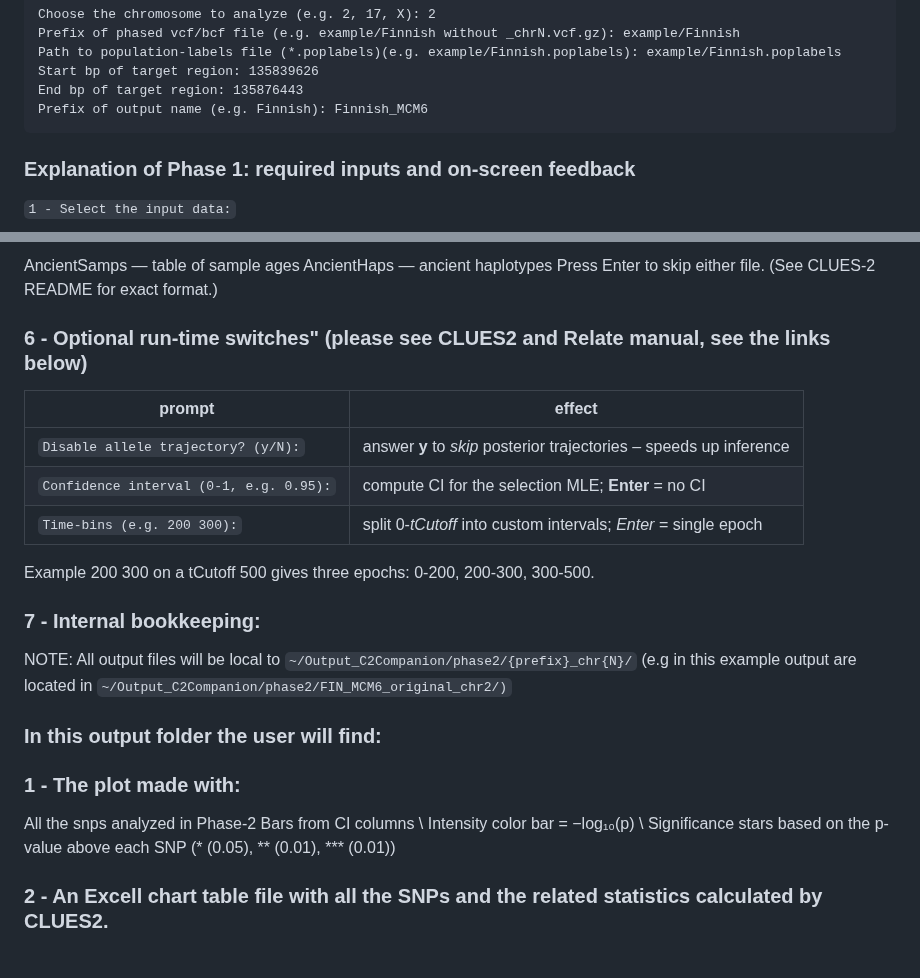
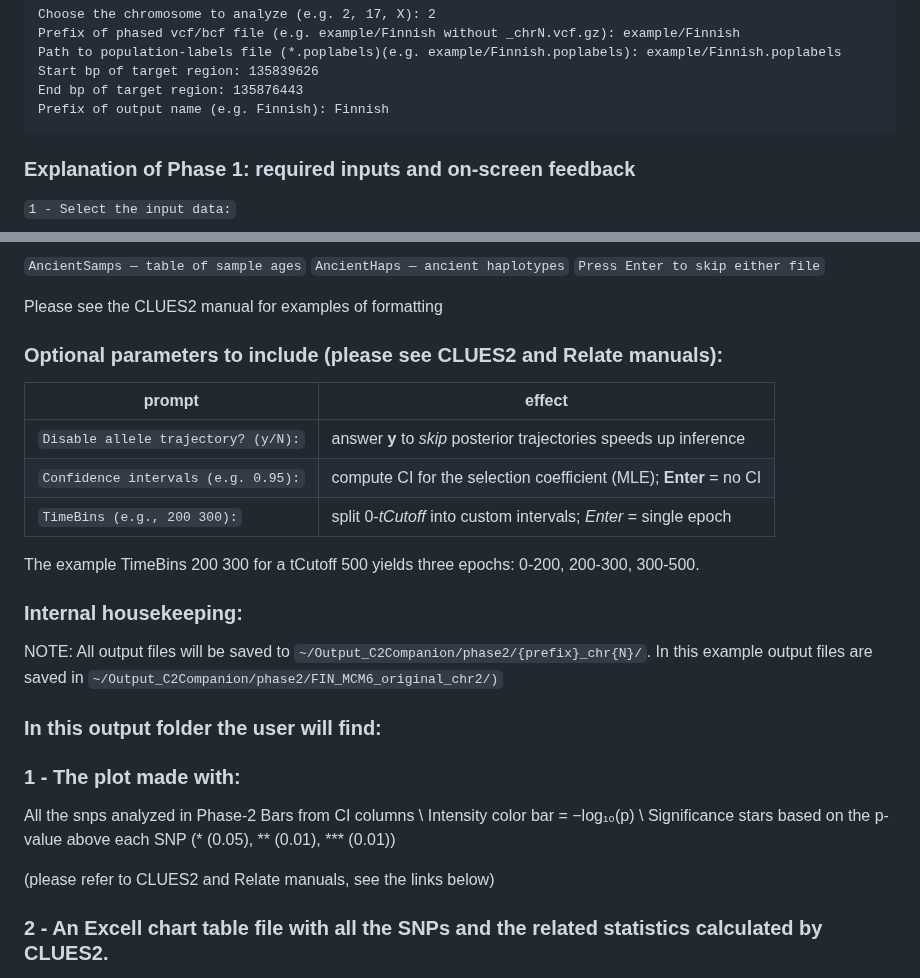
Before and after one commit to alisi1989/CLUES2-Companion, a Markdown page: README.md, 2 parts joined by grey strips. Drawn GitHub-style.

````diff
--- a/README.md
+++ b/README.md
@@ -169,7 +169,7 @@ Prefix of phased vcf/bcf file (e.g. example/Finnish without _chrN.vcf.gz): examp
 Path to population‑labels file (*.poplabels)(e.g. example/Finnish.poplabels): example/Finnish.poplabels
 Start bp of target region: 135839626
 End bp of target region: 135876443
-Prefix of output name (e.g. Finnish): Finnish_MCM6
+Prefix of output name (e.g. Finnish): Finnish
 ```
 ### Explanation of Phase 1: required inputs and on-screen feedback
 
@@ -293,24 +283,24 @@ None of these can be left blank.
 
-AncientSamps — table of sample ages
-AncientHaps — ancient haplotypes
-Press Enter to skip either file.
-(See CLUES-2 README for exact format.)
+`AncientSamps — table of sample ages`
+`AncientHaps — ancient haplotypes`
+`Press Enter to skip either file`
 
-### 6 - Optional run-time switches" (please see CLUES2 and Relate manual, see the links below)
+Please see the CLUES2 manual for examples of formatting
+
+### Optional parameters to include (please see CLUES2 and Relate manuals):
 
 | prompt                                  | effect                                                              |
 | --------------------------------------- | ------------------------------------------------------------------- |
-| `Disable allele trajectory? (y/N):`     | answer **y** to *skip* posterior trajectories – speeds up inference |
-| `Confidence interval (0-1, e.g. 0.95):` | compute CI for the selection MLE; **Enter** = no CI                 |
-| `Time-bins (e.g. 200 300):`             | split 0-*tCutoff* into custom intervals; *Enter* = single epoch     |
+| `Disable allele trajectory? (y/N):`     | answer **y** to *skip* posterior trajectories speeds up inference   |
+| `Confidence intervals (e.g. 0.95):`     | compute CI for the selection coefficient (MLE); **Enter** = no CI   |
+| `TimeBins (e.g., 200 300):`             | split 0-*tCutoff* into custom intervals; *Enter* = single epoch     |
 
-Example 200 300 on a tCutoff 500 gives three epochs:
-0-200, 200-300, 300-500.
 
-### 7 - Internal bookkeeping:
+The example TimeBins 200 300 for a tCutoff 500 yields three epochs: 0-200, 200-300, 300-500.
 
-NOTE: All output files will be local to `~/Output_C2Companion/phase2/{prefix}_chr{N}/`
-(e.g in this example output are located in `~/Output_C2Companion/phase2/FIN_MCM6_original_chr2/)`
+### Internal housekeeping:
+
+NOTE: All output files will be saved to `~/Output_C2Companion/phase2/{prefix}_chr{N}/`. In this example output files are saved in `~/Output_C2Companion/phase2/FIN_MCM6_original_chr2/)`
 
 ### In this output folder the user will find:
 
@@ -320,6 +310,10 @@ All the snps analyzed in Phase-2
 Bars from CI columns \
 Intensity color bar = −log₁₀(p) \
 Significance stars based on the p-value above each SNP (* (0.05), ** (0.01), *** (0.01))
+
+
+
+ (please refer to CLUES2 and Relate manuals, see the links below)
 
 
 ### 2 - An Excell chart table file with all the SNPs and the related statistics calculated by CLUES2.
````
Also changed, not shown: other parts of README.md (+26 -36 lines).
